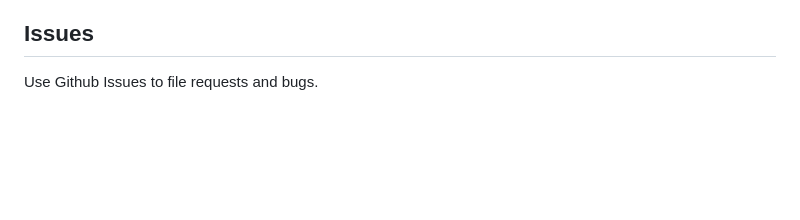
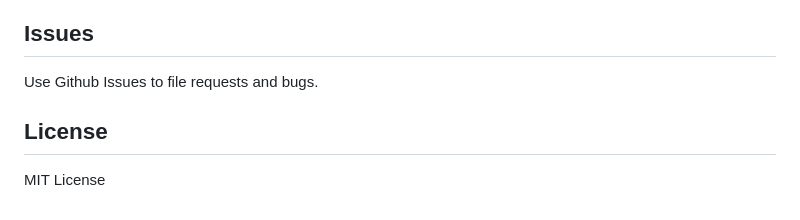
Before and after one commit to Dhananjeyan286/prosemirror-paragraph, a Markdown page: README.md, the part around the change. GitHub-like rendering; blank space fills up the shorter version.

Commit message:
Added license information in readme.md file

```diff
--- a/README.md
+++ b/README.md
@@ -87,3 +87,7 @@ constructAndGetConfig(config) // if config is a falsy value it returns the defau
 ## Issues
 
 Use Github Issues to file requests and bugs.
+
+## License
+
+MIT License
```
